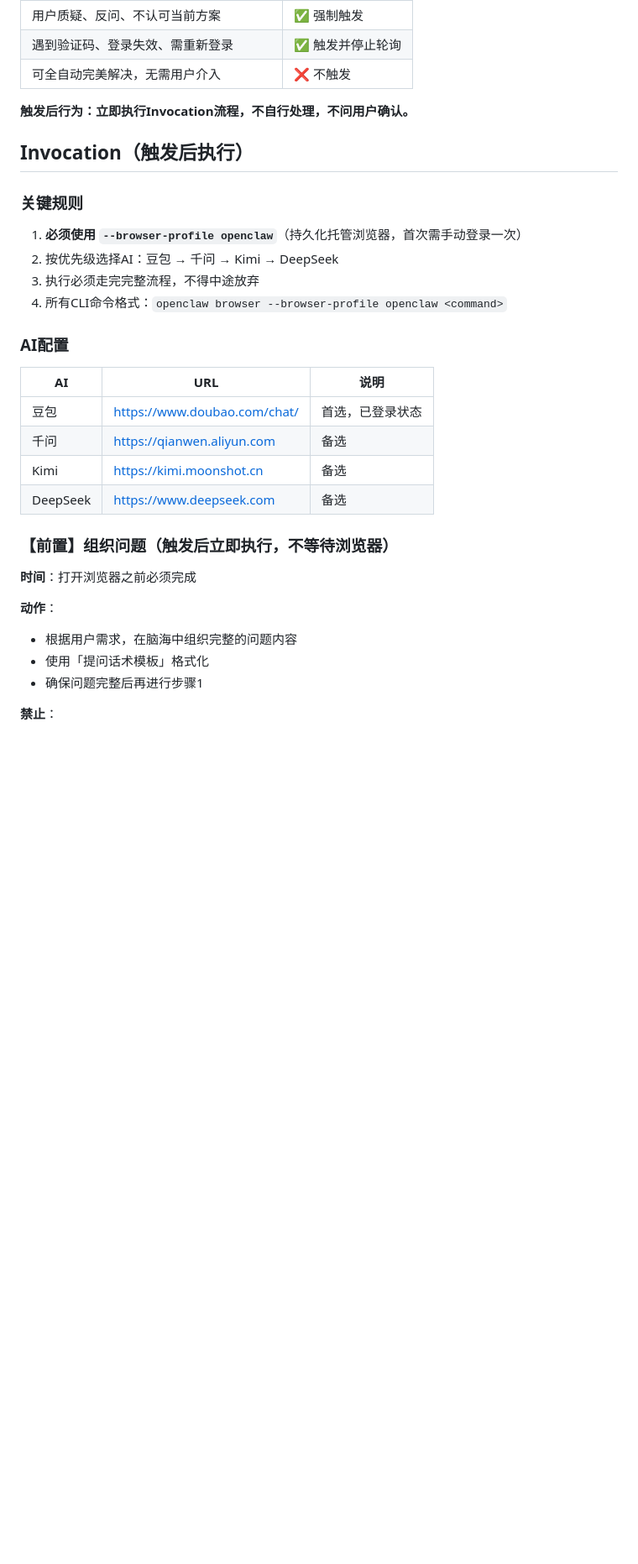
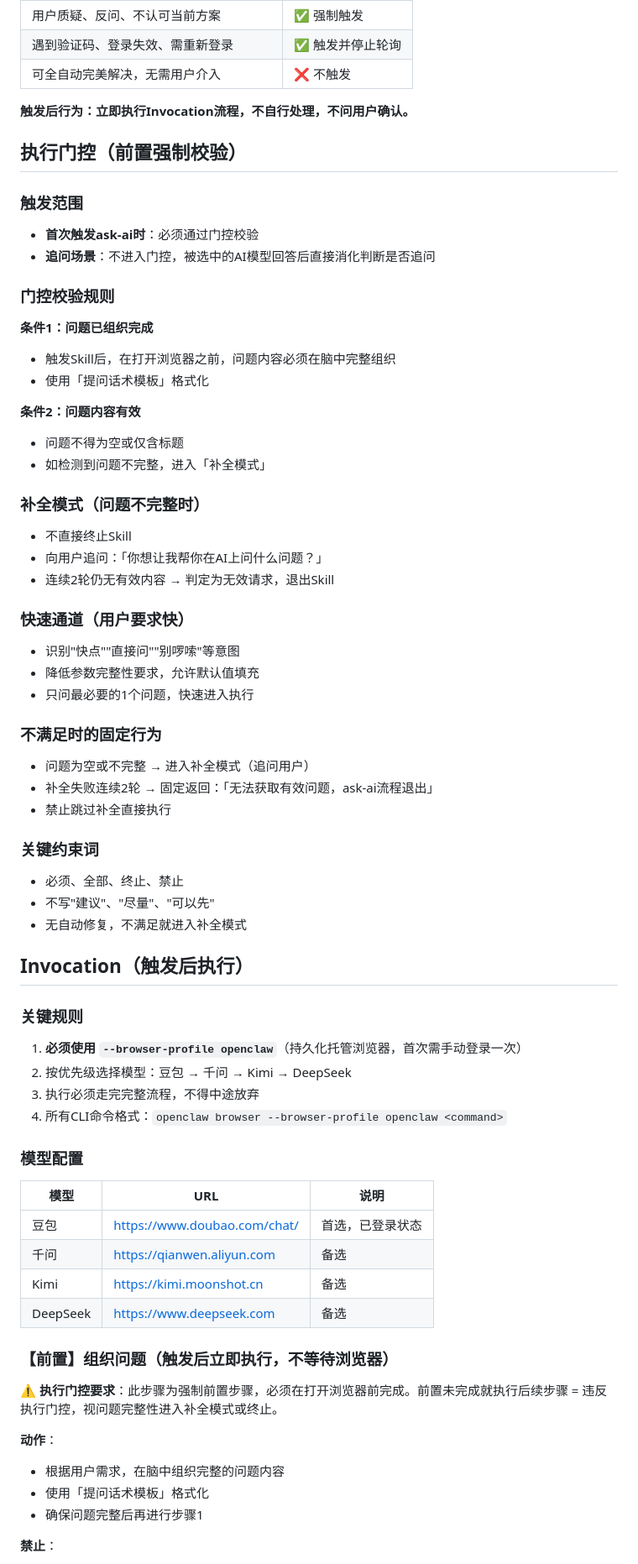
Before and after one commit to danielwang20150225-source/danieltest, a Markdown page: skills/ask-ai1.2/SKILL.md, the part around one of its changes. Shown at 84% size. Rendered like a GitHub page; blank space fills up the shorter version.

```diff
--- a/skills/ask-ai1.2/SKILL.md
+++ b/skills/ask-ai1.2/SKILL.md
@@ -19,17 +19,53 @@ description: |
 
 **触发后行为：立即执行Invocation流程，不自行处理，不问用户确认。**
 
+## 执行门控（前置强制校验）
+
+### 触发范围
+- **首次触发ask-ai时**：必须通过门控校验
+- **追问场景**：不进入门控，被选中的AI模型回答后直接消化判断是否追问
+
+### 门控校验规则
+
+**条件1：问题已组织完成**
+- 触发Skill后，在打开浏览器之前，问题内容必须在脑中完整组织
+- 使用「提问话术模板」格式化
+
+**条件2：问题内容有效**
+- 问题不得为空或仅含标题
+- 如检测到问题不完整，进入「补全模式」
+
+### 补全模式（问题不完整时）
+- 不直接终止Skill
+- 向用户追问：「你想让我帮你在AI上问什么问题？」
+- 连续2轮仍无有效内容 → 判定为无效请求，退出Skill
+
+### 快速通道（用户要求快）
+- 识别"快点""直接问""别啰嗦"等意图
+- 降低参数完整性要求，允许默认值填充
+- 只问最必要的1个问题，快速进入执行
+
+### 不满足时的固定行为
+- 问题为空或不完整 → 进入补全模式（追问用户）
+- 补全失败连续2轮 → 固定返回：「无法获取有效问题，ask-ai流程退出」
+- 禁止跳过补全直接执行
+
+### 关键约束词
+- 必须、全部、终止、禁止
+- 不写"建议"、"尽量"、"可以先"
+- 无自动修复，不满足就进入补全模式
+
 ## Invocation（触发后执行）
 
 ### 关键规则
 1. **必须使用 `--browser-profile openclaw`**（持久化托管浏览器，首次需手动登录一次）
-2. 按优先级选择AI：豆包 → 千问 → Kimi → DeepSeek
+2. 按优先级选择模型：豆包 → 千问 → Kimi → DeepSeek
 3. 执行必须走完完整流程，不得中途放弃
 4. 所有CLI命令格式：`openclaw browser --browser-profile openclaw <command>`
 
-### AI配置
-| AI | URL | 说明 |
-|----|-----|------|
+### 模型配置
+| 模型 | URL | 说明 |
+|------|-----|------|
 | 豆包 | https://www.doubao.com/chat/ | 首选，已登录状态 |
 | 千问 | https://qianwen.aliyun.com | 备选 |
 | Kimi | https://kimi.moonshot.cn | 备选 |
@@ -37,10 +73,10 @@ description: |
 
 ### 【前置】组织问题（触发后立即执行，不等待浏览器）
 
-**时间**：打开浏览器之前必须完成
+⚠️ **执行门控要求**：此步骤为强制前置步骤，必须在打开浏览器前完成。前置未完成就执行后续步骤 = 违反执行门控，视问题完整性进入补全模式或终止。
 
 **动作**：
-- 根据用户需求，在脑海中组织完整的问题内容
+- 根据用户需求，在脑中组织完整的问题内容
 - 使用「提问话术模板」格式化
 - 确保问题完整后再进行步骤1
 
```
Also changed, not shown: other parts of skills/ask-ai1.2/SKILL.md (+36 -18 lines).
